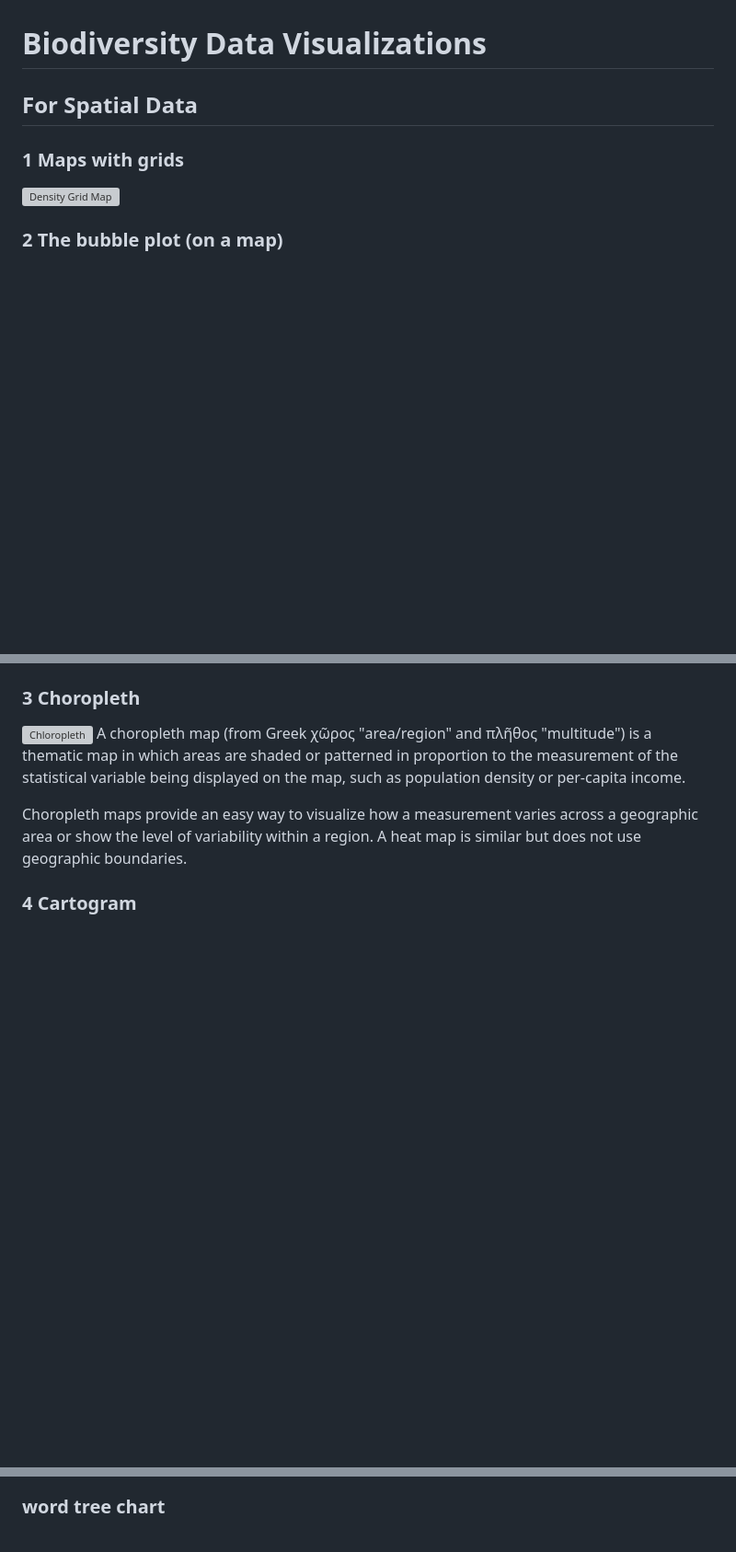
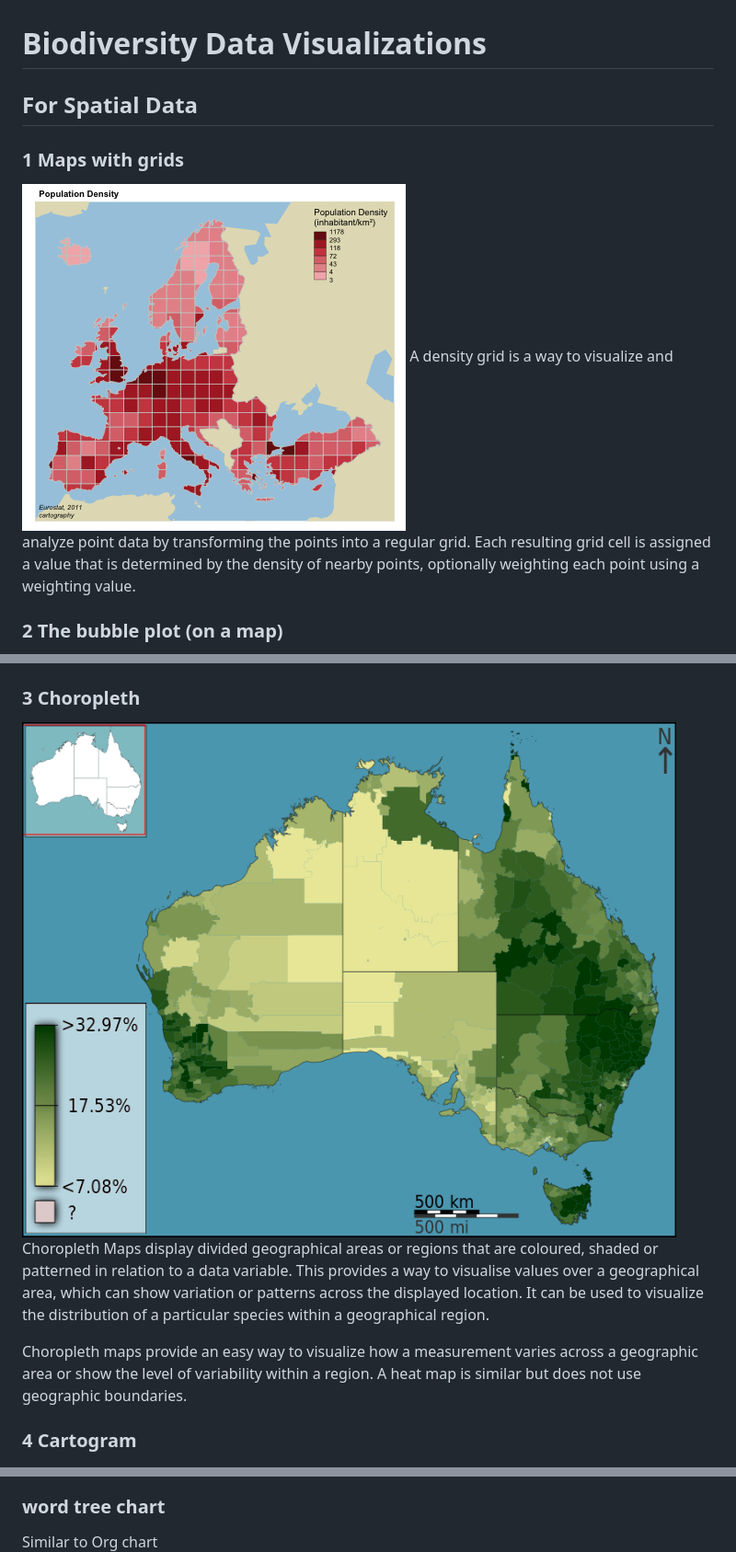
Before and after one commit to rahulchauhan049/GSOC_shinyApp_challenge, a Markdown page: proposed visualizations/proposed visualizations.md, 3 parts joined by grey strips. Shown: that part at 92% size. Drawn GitHub-style; blank space fills up the shorter version; grey boxes are pictures that could not be loaded.

```diff
--- a/proposed visualizations/proposed visualizations.md
+++ b/proposed visualizations/proposed visualizations.md
@@ -1,6 +1,7 @@
 # Biodiversity Data Visualizations
 ## For Spatial Data
 ### 1 Maps with grids
-![Density Grid Map](assets\spatial\densitygridmap.PNG)
+![Density Grid Map](assets/spatial/densitygridmap.PNG)
+A density grid is a way to visualize and analyze point data by transforming the points into a regular grid. Each resulting grid cell is assigned a value that is determined by the density of nearby points, optionally weighting each point using a weighting value.
 
 ### 2 The bubble plot (on a map)
@@ -8,6 +11,6 @@
 ### 3 Choropleth
-![Chloropleth](assets\spatial\choropleth.png)
-A choropleth map (from Greek χῶρος "area/region" and πλῆθος "multitude") is a thematic map in which areas are shaded or patterned in proportion to the measurement of the statistical variable being displayed on the map, such as population density or per-capita income.
+![Chloropleth](assets/spatial/choropleth.png)
+Choropleth Maps display divided geographical areas or regions that are coloured, shaded or patterned in relation to a data variable. This provides a way to visualise values over a geographical area, which can show variation or patterns across the displayed location. It can be used to visualize the distribution of a particular species within a geographical region.
 
 Choropleth maps provide an easy way to visualize how a measurement varies across a geographic area or show the level of variability within a region. A heat map is similar but does not use geographic boundaries.
 
@@ -96,4 +117,5 @@ A radial tree, or radial map, is a method of displaying a tree structure (e.g.,
 ![Org Chart](assets/taxonomical/orgchart.PNG)
 
 ### word tree chart
+Similar to Org chart
 ![word tree chart](assets/taxonomical/wordtreechart.PNG)
```
Also changed, not shown: other parts of proposed visualizations/proposed visualizations.md (+21 -1 lines), proposed visualizations/assets/taxonomical/piechart.PNG.
